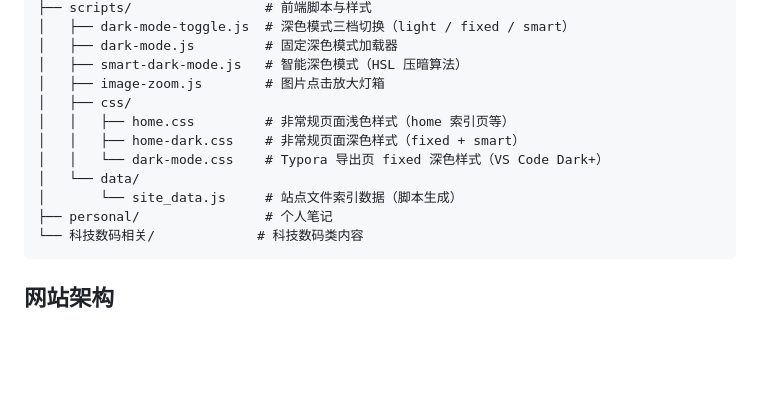
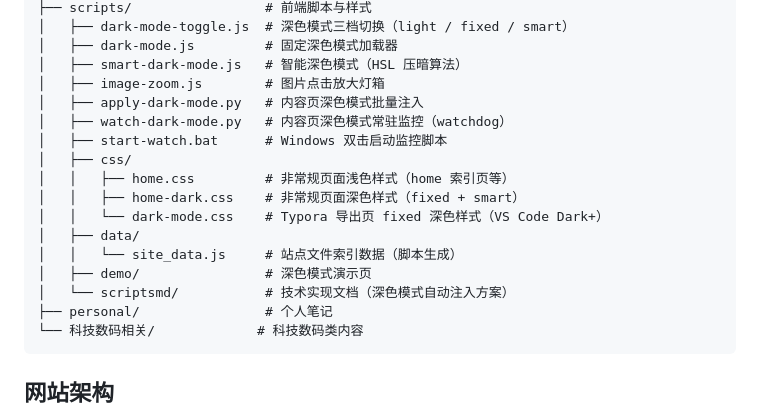
Before and after one commit to HTryone/Htryone, a Markdown page: README.md, the part around the change. Rendered like a GitHub page; blank space fills up the shorter version.

Commit message:
docs: README 目录树补全遗漏文件
- 补充 apply-dark-mode.py / watch-dark-mode.py / start-watch.bat
- 补充 demo/ 演示页目录
- 补充 scriptsmd/ 技术文档目录

````diff
--- a/README.md
+++ b/README.md
@@ -23,12 +23,17 @@
 │   ├── dark-mode.js         # 固定深色模式加载器
 │   ├── smart-dark-mode.js   # 智能深色模式（HSL 压暗算法）
 │   ├── image-zoom.js        # 图片点击放大灯箱
+│   ├── apply-dark-mode.py   # 内容页深色模式批量注入
+│   ├── watch-dark-mode.py   # 内容页深色模式常驻监控（watchdog）
+│   ├── start-watch.bat      # Windows 双击启动监控脚本
 │   ├── css/
 │   │   ├── home.css         # 非常规页面浅色样式（home 索引页等）
 │   │   ├── home-dark.css    # 非常规页面深色样式（fixed + smart）
 │   │   └── dark-mode.css    # Typora 导出页 fixed 深色样式（VS Code Dark+）
-│   └── data/
-│       └── site_data.js     # 站点文件索引数据（脚本生成）
+│   ├── data/
+│   │   └── site_data.js     # 站点文件索引数据（脚本生成）
+│   ├── demo/                # 深色模式演示页
+│   └── scriptsmd/           # 技术实现文档（深色模式自动注入方案）
 ├── personal/                # 个人笔记
 └── 科技数码相关/             # 科技数码类内容
 ```
````
